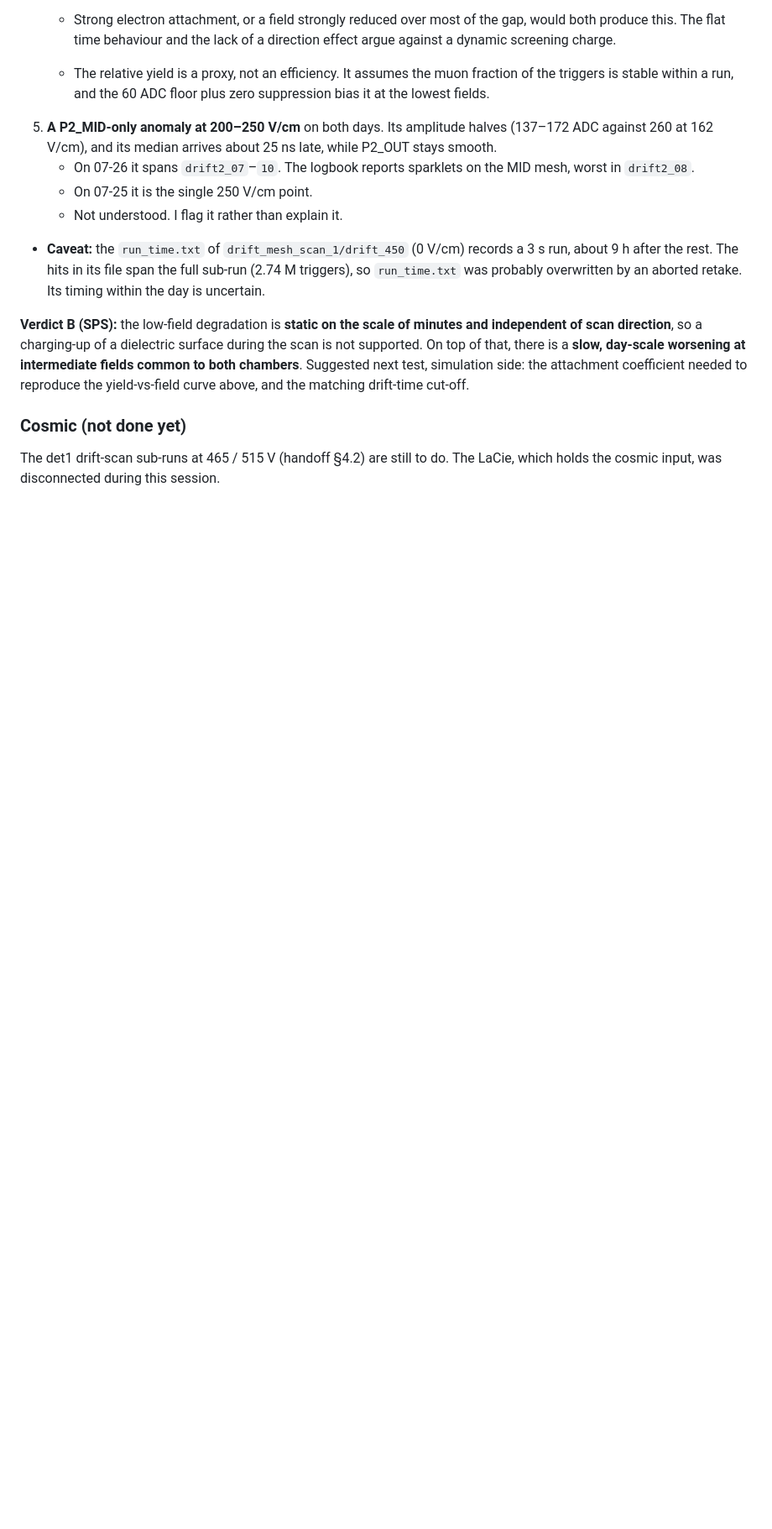
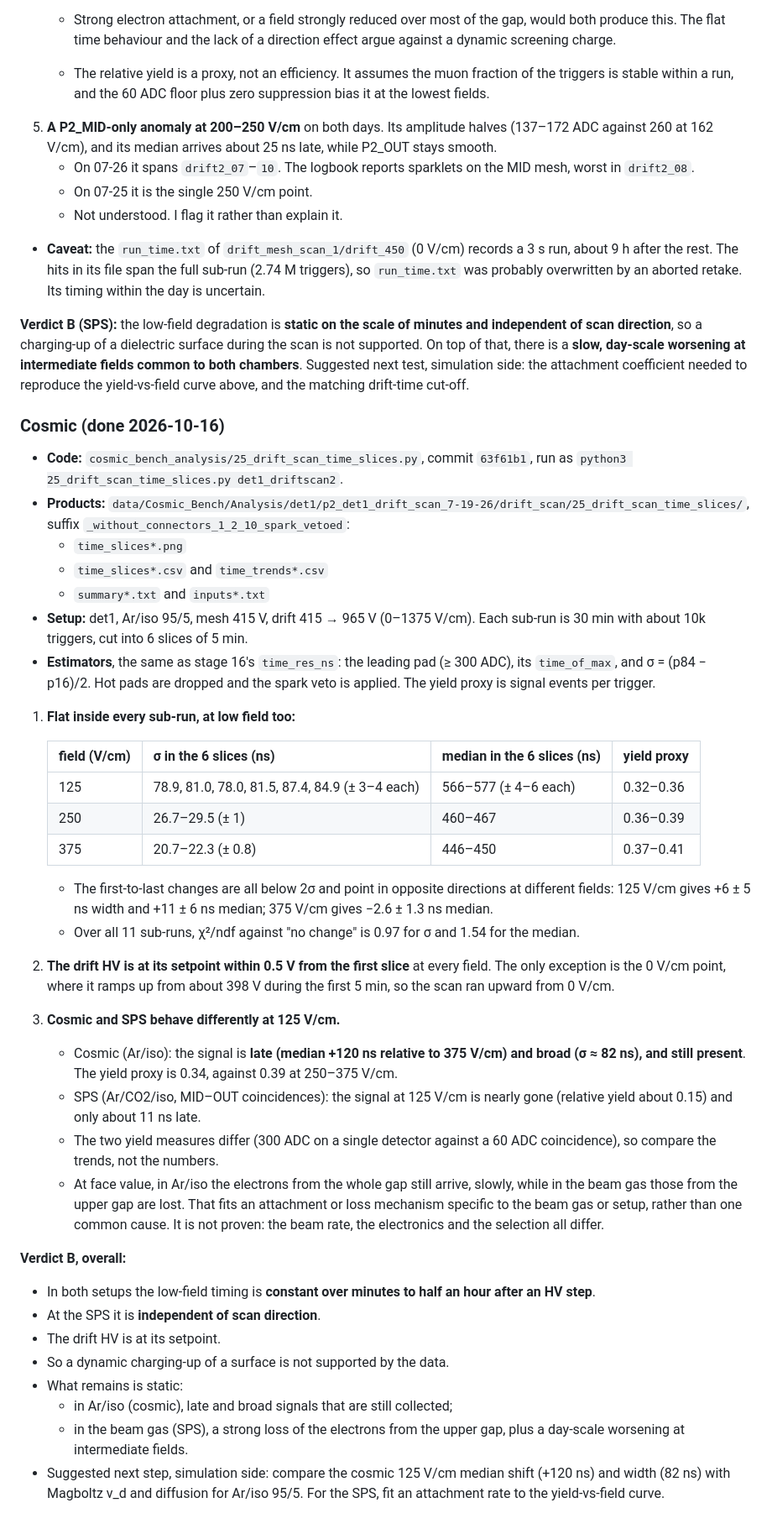
Before and after one commit to akallitss/P2_basket_analysis, a Markdown page: RESULTS_gap_timing.md, the part around one of its changes. Shown at 84% size. GitHub-like rendering; blank space fills up the shorter version.

Commit message:
Results: test B on the cosmic drift scan -- flat inside every sub_run; cosmic vs SPS at 125 V/cm

```diff
--- a/RESULTS_gap_timing.md
+++ b/RESULTS_gap_timing.md
@@ -173,6 +173,39 @@ For the timing side, the simulation needs to reproduce:
 
 **Verdict B (SPS):** the low-field degradation is **static on the scale of minutes and independent of scan direction**, so a charging-up of a dielectric surface during the scan is not supported. On top of that, there is a **slow, day-scale worsening at intermediate fields common to both chambers**. Suggested next test, simulation side: the attachment coefficient needed to reproduce the yield-vs-field curve above, and the matching drift-time cut-off.
 
-### Cosmic (not done yet)
+### Cosmic (done 2026-10-16)
 
-The det1 drift-scan sub-runs at 465 / 515 V (handoff §4.2) are still to do. The LaCie, which holds the cosmic input, was disconnected during this session.
+- **Code:** `cosmic_bench_analysis/25_drift_scan_time_slices.py`, commit `63f61b1`, run as `python3 25_drift_scan_time_slices.py det1_driftscan2`.
+- **Products:** `data/Cosmic_Bench/Analysis/det1/p2_det1_drift_scan_7-19-26/drift_scan/25_drift_scan_time_slices/`, suffix `_without_connectors_1_2_10_spark_vetoed`:
+  - `time_slices*.png`
+  - `time_slices*.csv` and `time_trends*.csv`
+  - `summary*.txt` and `inputs*.txt`
+- **Setup:** det1, Ar/iso 95/5, mesh 415 V, drift 415 → 965 V (0–1375 V/cm). Each sub-run is 30 min with about 10k triggers, cut into 6 slices of 5 min.
+- **Estimators**, the same as stage 16's `time_res_ns`: the leading pad (≥ 300 ADC), its `time_of_max`, and σ = (p84 − p16)/2. Hot pads are dropped and the spark veto is applied. The yield proxy is signal events per trigger.
+
+1. **Flat inside every sub-run, at low field too:**
+
+   | field (V/cm) | σ in the 6 slices (ns) | median in the 6 slices (ns) | yield proxy |
+   |---|---|---|---|
+   | 125 | 78.9, 81.0, 78.0, 81.5, 87.4, 84.9 (± 3–4 each) | 566–577 (± 4–6 each) | 0.32–0.36 |
+   | 250 | 26.7–29.5 (± 1) | 460–467 | 0.36–0.39 |
+   | 375 | 20.7–22.3 (± 0.8) | 446–450 | 0.37–0.41 |
+
+   - The first-to-last changes are all below 2σ and point in opposite directions at different fields: 125 V/cm gives +6 ± 5 ns width and +11 ± 6 ns median; 375 V/cm gives −2.6 ± 1.3 ns median.
+   - Over all 11 sub-runs, χ²/ndf against "no change" is 0.97 for σ and 1.54 for the median.
+2. **The drift HV is at its setpoint within 0.5 V from the first slice** at every field. The only exception is the 0 V/cm point, where it ramps up from about 398 V during the first 5 min, so the scan ran upward from 0 V/cm.
+3. **Cosmic and SPS behave differently at 125 V/cm.**
+   - Cosmic (Ar/iso): the signal is **late (median +120 ns relative to 375 V/cm) and broad (σ ≈ 82 ns), and still present**. The yield proxy is 0.34, against 0.39 at 250–375 V/cm.
+   - SPS (Ar/CO2/iso, MID–OUT coincidences): the signal at 125 V/cm is nearly gone (relative yield about 0.15) and only about 11 ns late.
+   - The two yield measures differ (300 ADC on a single detector against a 60 ADC coincidence), so compare the trends, not the numbers.
+   - At face value, in Ar/iso the electrons from the whole gap still arrive, slowly, while in the beam gas those from the upper gap are lost. That fits an attachment or loss mechanism specific to the beam gas or setup, rather than one common cause. It is not proven: the beam rate, the electronics and the selection all differ.
+
+**Verdict B, overall:**
+- In both setups the low-field timing is **constant over minutes to half an hour after an HV step**.
+- At the SPS it is **independent of scan direction**.
+- The drift HV is at its setpoint.
+- So a dynamic charging-up of a surface is not supported by the data.
+- What remains is static:
+  - in Ar/iso (cosmic), late and broad signals that are still collected;
+  - in the beam gas (SPS), a strong loss of the electrons from the upper gap, plus a day-scale worsening at intermediate fields.
+- Suggested next step, simulation side: compare the cosmic 125 V/cm median shift (+120 ns) and width (82 ns) with Magboltz v_d and diffusion for Ar/iso 95/5. For the SPS, fit an attachment rate to the yield-vs-field curve.
```
Also changed, not shown: other parts of RESULTS_gap_timing.md (+1 -1 lines).
